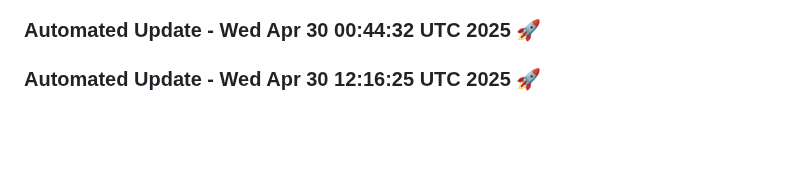
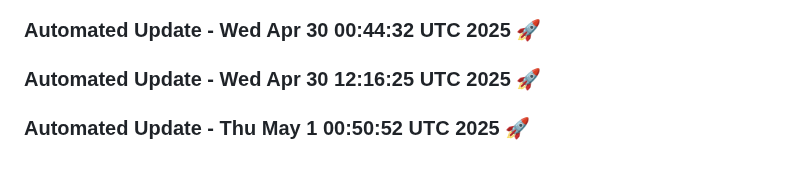
Before and after one commit to tanishq20011430/chat_bot, a Markdown page: README.md, the part around the change. GitHub-like rendering; blank space fills up the shorter version.

Commit message:
Automated daily update: Thu May  1 00:50:52 UTC 2025

```diff
--- a/README.md
+++ b/README.md
@@ -605,3 +605,6 @@ This project is licensed under the MIT License. See the [LICENSE](LICENSE) file
 
 
 ### Automated Update - Wed Apr 30 12:16:25 UTC 2025 🚀
+
+
+### Automated Update - Thu May  1 00:50:52 UTC 2025 🚀
```
